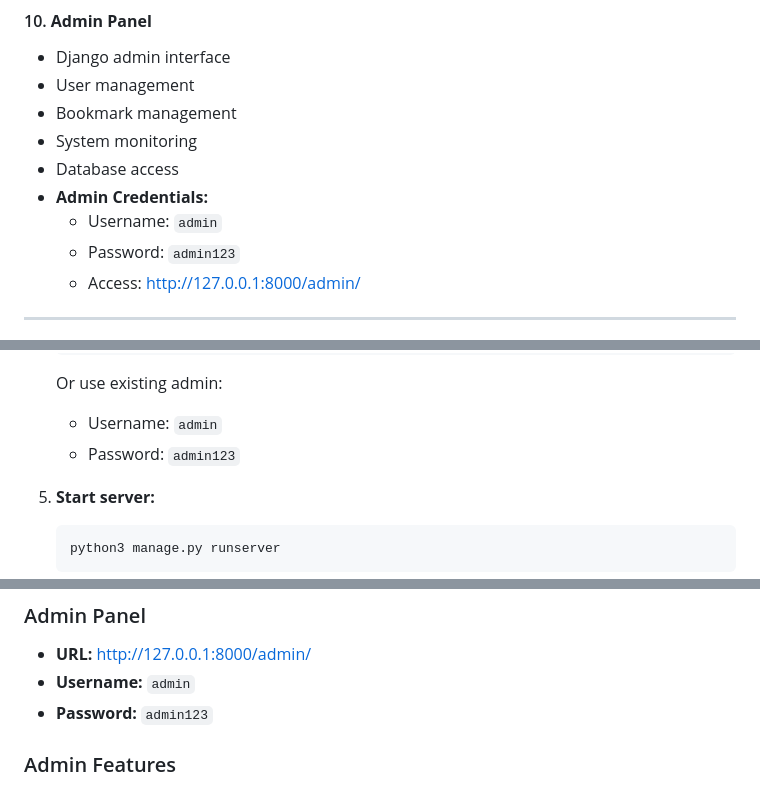
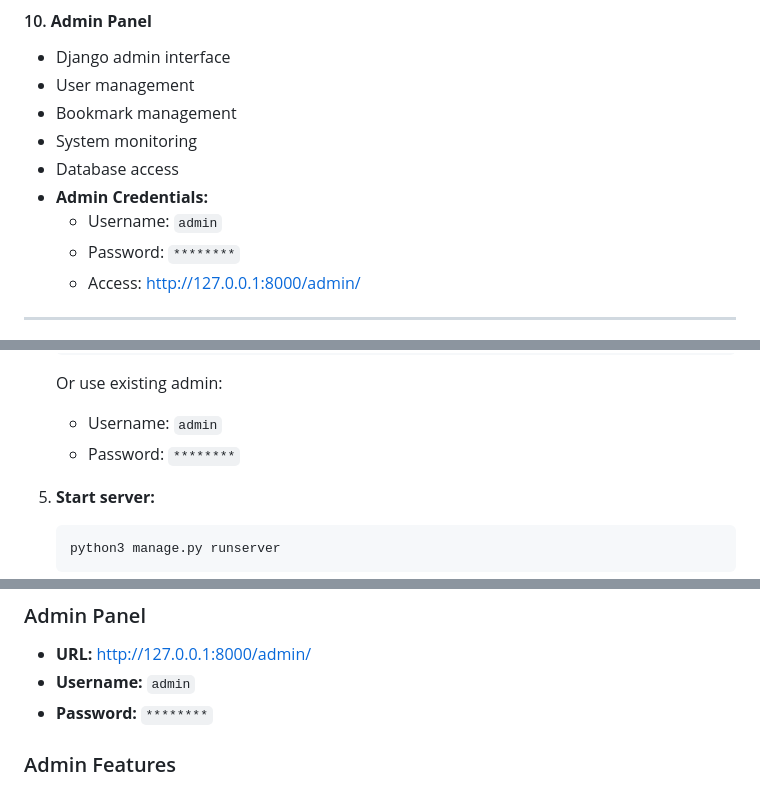
Before and after one commit to stevedav131207-cell/News-Aggregator-with-Category-Filters-Read-Later, a Markdown page: README.md, 3 parts joined by grey strips. Drawn GitHub-style.

Commit message:
Mask admin password in README
Updated README to mask admin password for security.

````diff
--- a/README.md
+++ b/README.md
@@ -106,7 +106,7 @@ A modern, full-featured news aggregator web application that fetches news from m
 - Database access
 - **Admin Credentials:**
   - Username: `admin`
-  - Password: `admin123`
+  - Password: `********`
   - Access: http://127.0.0.1:8000/admin/
 
 ---
@@ -142,7 +142,7 @@ A modern, full-featured news aggregator web application that fetches news from m
    ```
    Or use existing admin:
    - Username: `admin`
-   - Password: `admin123`
+   - Password: `********`
 
 5. **Start server:**
    ```bash
@@ -466,7 +466,7 @@ See `.kiro/specs/` for complete specifications.
 ### Admin Panel
 - **URL:** http://127.0.0.1:8000/admin/
 - **Username:** `admin`
-- **Password:** `admin123`
+- **Password:** `********`
 
 ### Admin Features
 - User management (view, create, edit, delete)
````
